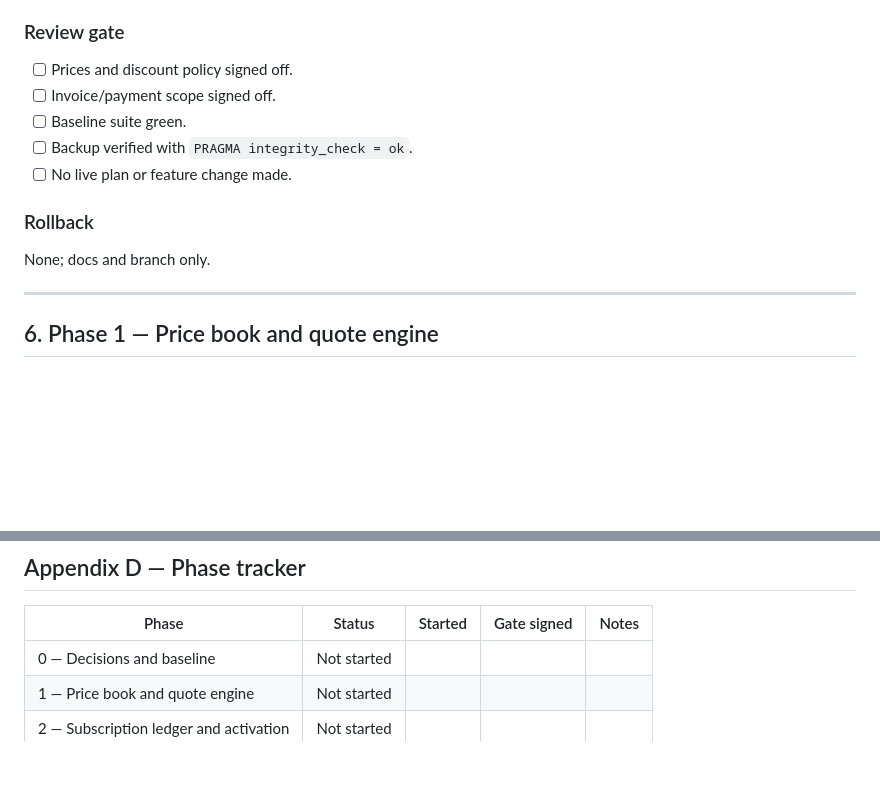
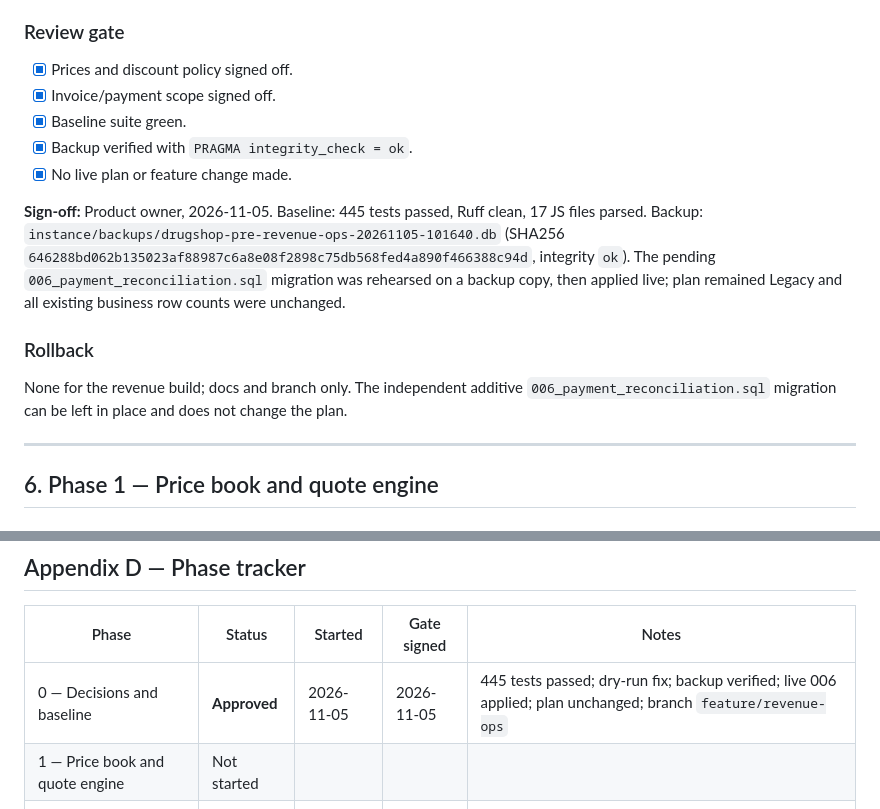
Before and after one commit to AndamaMoses/andama_mrfss_project, a Markdown page: docs/revenue-strategy-implementation-plan.md, 2 parts joined by grey strips. Rendered like a GitHub page; blank space fills up the shorter version.

Commit message:
docs: sign off Phase 0 revenue decisions
Record the approved v1 price card, discount and invoice rules, verified backup hash, and live migration 006 evidence. Phase 1 remains not started.

```diff
--- a/docs/revenue-strategy-implementation-plan.md
+++ b/docs/revenue-strategy-implementation-plan.md
@@ -151,15 +151,24 @@ prove the current suite is green before touching code.
 
 ### Review gate
 
-- [ ] Prices and discount policy signed off.
-- [ ] Invoice/payment scope signed off.
-- [ ] Baseline suite green.
-- [ ] Backup verified with `PRAGMA integrity_check = ok`.
-- [ ] No live plan or feature change made.
+- [x] Prices and discount policy signed off.
+- [x] Invoice/payment scope signed off.
+- [x] Baseline suite green.
+- [x] Backup verified with `PRAGMA integrity_check = ok`.
+- [x] No live plan or feature change made.
+
+**Sign-off:** Product owner, 2026-11-05. Baseline: 445 tests passed, Ruff clean,
+17 JS files parsed. Backup: `instance/backups/drugshop-pre-revenue-ops-20261105-101640.db`
+(SHA256 `646288bd062b135023af88987c6a8e08f2898c75db568fed4a890f466388c94d`,
+integrity `ok`). The pending `006_payment_reconciliation.sql` migration was
+rehearsed on a backup copy, then applied live; plan remained Legacy and all
+existing business row counts were unchanged.
 
 ### Rollback
 
-None; docs and branch only.
+None for the revenue build; docs and branch only. The independent additive
+`006_payment_reconciliation.sql` migration can be left in place and does not
+change the plan.
 
 ---
 
@@ -873,7 +882,7 @@ No write endpoints in v1. Commercial writes remain operator CLI actions.
 
 | Phase | Status | Started | Gate signed | Notes |
 |---|---|---|---|---|
-| 0 — Decisions and baseline | Not started | | | |
+| 0 — Decisions and baseline | **Approved** | 2026-11-05 | 2026-11-05 | 445 tests passed; dry-run fix; backup verified; live 006 applied; plan unchanged; branch `feature/revenue-ops` |
 | 1 — Price book and quote engine | Not started | | | |
 | 2 — Subscription ledger and activation | Not started | | | |
 | 3 — Invoices, payments, renewals | Not started | | | |
```
